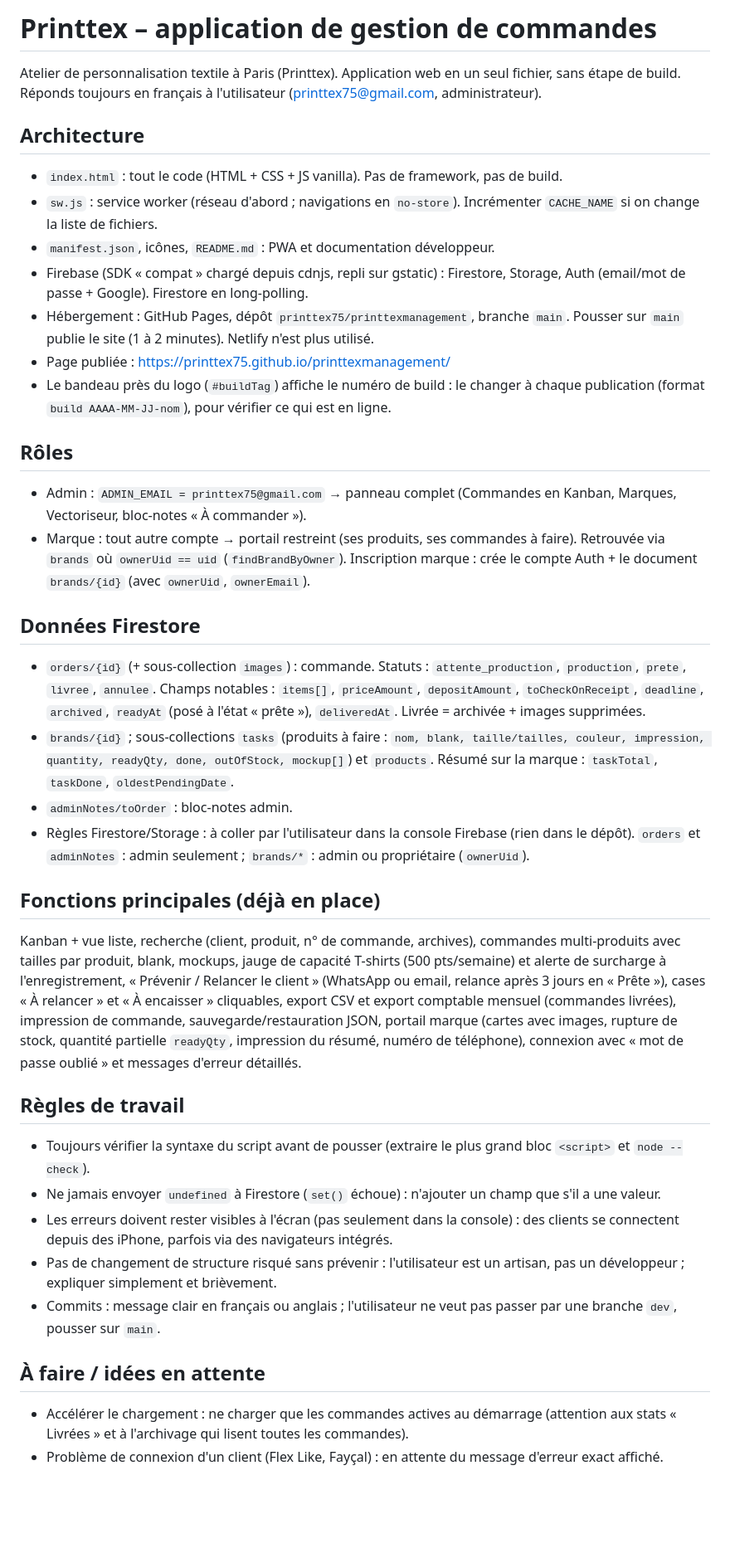
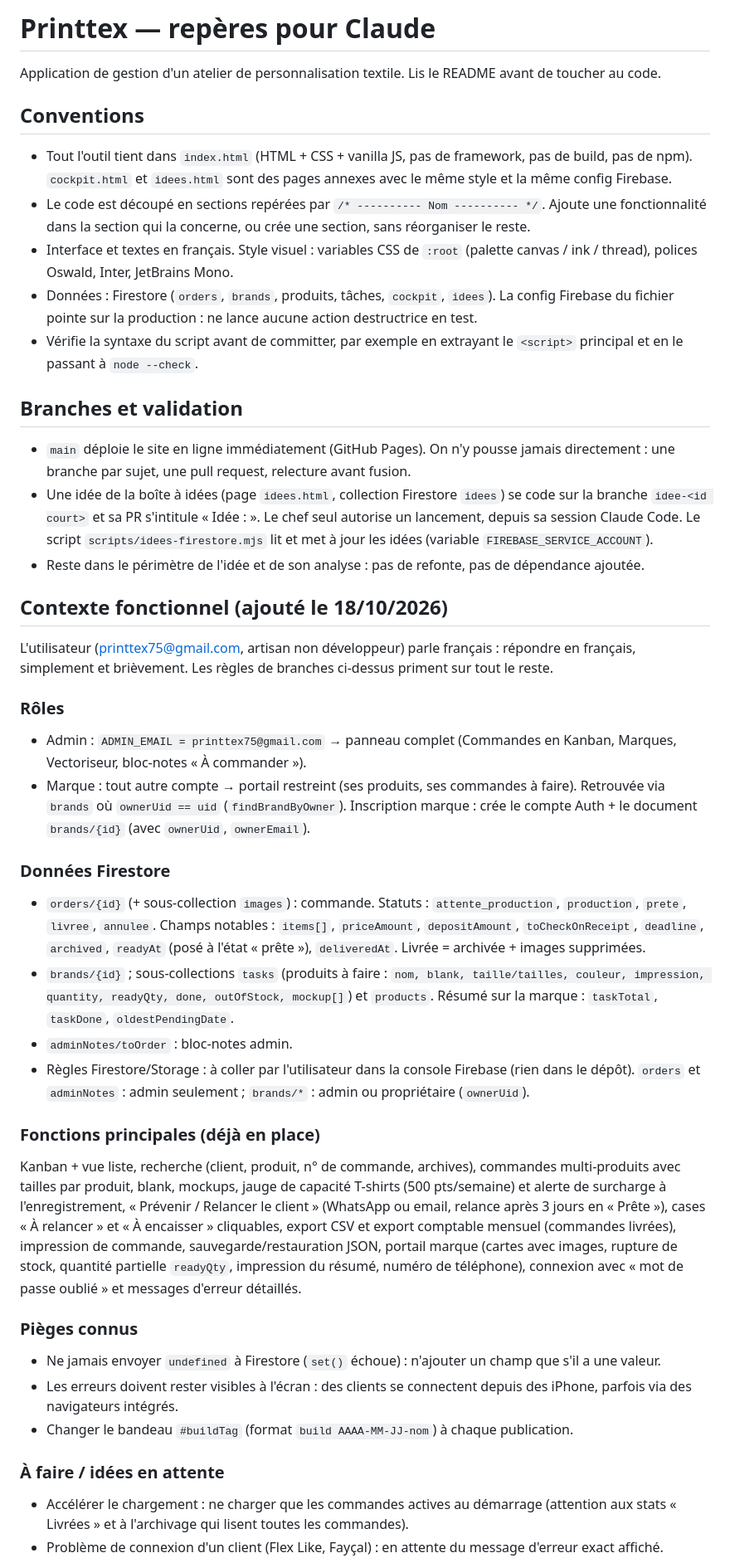
Before and after one commit to printtex75/printtexmanagement, a Markdown page: CLAUDE.md, the part around the change. Shown at 83% size. GitHub-like rendering; blank space fills up the shorter version.

Commit message:
CLAUDE.md: restore existing rules, append functional context
Co-Authored-By: Claude Sonnet 5.5 <noreply@anthropic.com>
Claude-Session: https://claude.ai/code/session_01Szi12qSubTW5o9rxGeYcLJ

```diff
--- a/CLAUDE.md
+++ b/CLAUDE.md
@@ -1,38 +1,42 @@
-# Printtex – application de gestion de commandes
+# Printtex — repères pour Claude
 
-Atelier de personnalisation textile à Paris (Printtex). Application web en un seul fichier, sans étape de build.
-Réponds toujours en français à l'utilisateur (printtex75@gmail.com, administrateur).
+Application de gestion d'un atelier de personnalisation textile. Lis le README avant de toucher au code.
 
-## Architecture
-- `index.html` : tout le code (HTML + CSS + JS vanilla). Pas de framework, pas de build.
-- `sw.js` : service worker (réseau d'abord ; navigations en `no-store`). Incrémenter `CACHE_NAME` si on change la liste de fichiers.
-- `manifest.json`, icônes, `README.md` : PWA et documentation développeur.
-- Firebase (SDK « compat » chargé depuis cdnjs, repli sur gstatic) : Firestore, Storage, Auth (email/mot de passe + Google). Firestore en long-polling.
-- Hébergement : GitHub Pages, dépôt `printtex75/printtexmanagement`, branche `main`. Pousser sur `main` publie le site (1 à 2 minutes). Netlify n'est plus utilisé.
-- Page publiée : https://printtex75.github.io/printtexmanagement/
-- Le bandeau près du logo (`#buildTag`) affiche le numéro de build : le changer à chaque publication (format `build AAAA-MM-JJ-nom`), pour vérifier ce qui est en ligne.
+## Conventions
+- Tout l'outil tient dans `index.html` (HTML + CSS + vanilla JS, pas de framework, pas de build, pas de npm). `cockpit.html` et `idees.html` sont des pages annexes avec le même style et la même config Firebase.
+- Le code est découpé en sections repérées par `/* ---------- Nom ---------- */`. Ajoute une fonctionnalité dans la section qui la concerne, ou crée une section, sans réorganiser le reste.
+- Interface et textes en français. Style visuel : variables CSS de `:root` (palette canvas / ink / thread), polices Oswald, Inter, JetBrains Mono.
+- Données : Firestore (`orders`, `brands`, produits, tâches, `cockpit`, `idees`). La config Firebase du fichier pointe sur la production : ne lance aucune action destructrice en test.
+- Vérifie la syntaxe du script avant de committer, par exemple en extrayant le `<script>` principal et en le passant à `node --check`.
 
-## Rôles
+## Branches et validation
+- `main` déploie le site en ligne immédiatement (GitHub Pages). On n'y pousse jamais directement : une branche par sujet, une pull request, relecture avant fusion.
+- Une idée de la boîte à idées (page `idees.html`, collection Firestore `idees`) se code sur la branche `idee-<id court>` et sa PR s'intitule « Idée : <titre> ». Le chef seul autorise un lancement, depuis sa session Claude Code. Le script `scripts/idees-firestore.mjs` lit et met à jour les idées (variable `FIREBASE_SERVICE_ACCOUNT`).
+- Reste dans le périmètre de l'idée et de son analyse : pas de refonte, pas de dépendance ajoutée.
+
+## Contexte fonctionnel (ajouté le 18/10/2026)
+L'utilisateur (printtex75@gmail.com, artisan non développeur) parle français : répondre en français, simplement et brièvement. Les règles de branches ci-dessus priment sur tout le reste.
+
+### Rôles
 - Admin : `ADMIN_EMAIL = printtex75@gmail.com` → panneau complet (Commandes en Kanban, Marques, Vectoriseur, bloc-notes « À commander »).
 - Marque : tout autre compte → portail restreint (ses produits, ses commandes à faire). Retrouvée via `brands` où `ownerUid == uid` (`findBrandByOwner`). Inscription marque : crée le compte Auth + le document `brands/{id}` (avec `ownerUid`, `ownerEmail`).
 
-## Données Firestore
+### Données Firestore
 - `orders/{id}` (+ sous-collection `images`) : commande. Statuts : `attente_production`, `production`, `prete`, `livree`, `annulee`. Champs notables : `items[]`, `priceAmount`, `depositAmount`, `toCheckOnReceipt`, `deadline`, `archived`, `readyAt` (posé à l'état « prête »), `deliveredAt`. Livrée = archivée + images supprimées.
 - `brands/{id}` ; sous-collections `tasks` (produits à faire : `nom, blank, taille/tailles, couleur, impression, quantity, readyQty, done, outOfStock, mockup[]`) et `products`. Résumé sur la marque : `taskTotal`, `taskDone`, `oldestPendingDate`.
 - `adminNotes/toOrder` : bloc-notes admin.
 - Règles Firestore/Storage : à coller par l'utilisateur dans la console Firebase (rien dans le dépôt). `orders` et `adminNotes` : admin seulement ; `brands/*` : admin ou propriétaire (`ownerUid`).
 
-## Fonctions principales (déjà en place)
+### Fonctions principales (déjà en place)
 Kanban + vue liste, recherche (client, produit, n° de commande, archives), commandes multi-produits avec tailles par produit, blank, mockups, jauge de capacité T-shirts (500 pts/semaine) et alerte de surcharge à l'enregistrement, « Prévenir / Relancer le client » (WhatsApp ou email, relance après 3 jours en « Prête »), cases « À relancer » et « À encaisser » cliquables, export CSV et export comptable mensuel (commandes livrées), impression de commande, sauvegarde/restauration JSON, portail marque (cartes avec images, rupture de stock, quantité partielle `readyQty`, impression du résumé, numéro de téléphone), connexion avec « mot de passe oublié » et messages d'erreur détaillés.
 
-## Règles de travail
-- Toujours vérifier la syntaxe du script avant de pousser (extraire le plus grand bloc `<script>` et `node --check`).
+
+### Pièges connus
 - Ne jamais envoyer `undefined` à Firestore (`set()` échoue) : n'ajouter un champ que s'il a une valeur.
-- Les erreurs doivent rester visibles à l'écran (pas seulement dans la console) : des clients se connectent depuis des iPhone, parfois via des navigateurs intégrés.
-- Pas de changement de structure risqué sans prévenir : l'utilisateur est un artisan, pas un développeur ; expliquer simplement et brièvement.
-- Commits : message clair en français ou anglais ; l'utilisateur ne veut pas passer par une branche `dev`, pousser sur `main`.
+- Les erreurs doivent rester visibles à l'écran : des clients se connectent depuis des iPhone, parfois via des navigateurs intégrés.
+- Changer le bandeau `#buildTag` (format `build AAAA-MM-JJ-nom`) à chaque publication.
 
-## À faire / idées en attente
+### À faire / idées en attente
 - Accélérer le chargement : ne charger que les commandes actives au démarrage (attention aux stats « Livrées » et à l'archivage qui lisent toutes les commandes).
 - Problème de connexion d'un client (Flex Like, Fayçal) : en attente du message d'erreur exact affiché. Vérifier dans la console Firebase : domaine `printtex75.github.io` autorisé (Authentication → Settings), compte non désactivé, bonne adresse email (`fayssoule@yahoo.com` ou `faycalsellah@yahoo.com`).
 - Idées : étiquettes de colis, statistiques simples, modèles de commandes répétitives.
```
